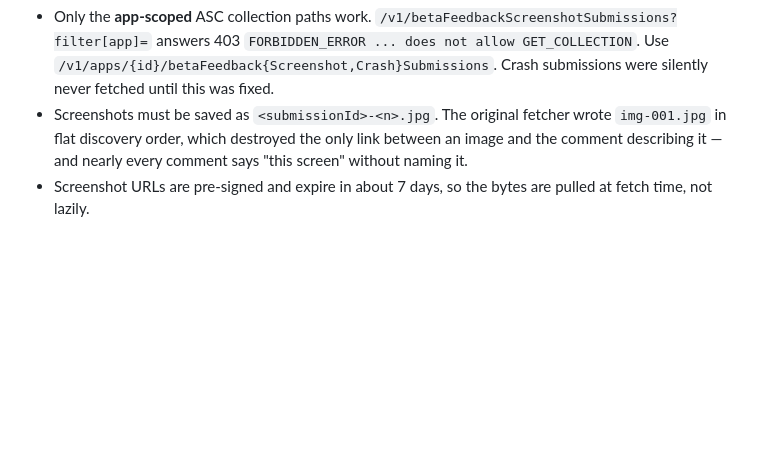
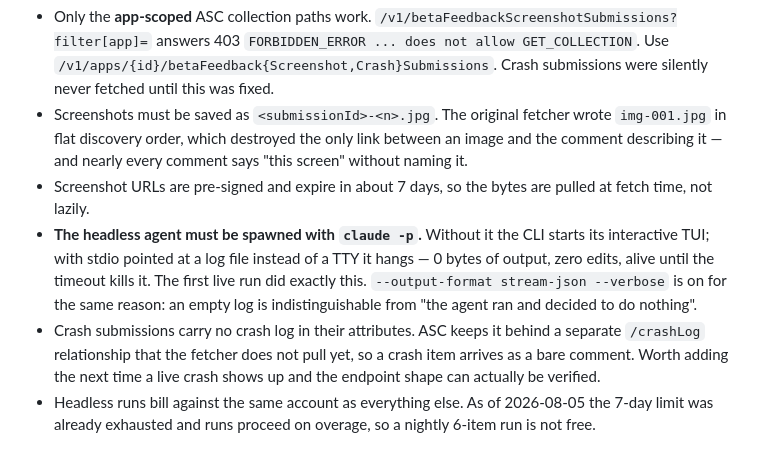
Before and after one commit to thomaspryor/BroadwayScorecard-app, a Markdown page: memory/beta-feedback-autopilot.md, the part around the change. Drawn GitHub-style; blank space fills up the shorter version.

Commit message:
docs(feedback): record the -p hang, the missing crash log, and the overage cost
Three things the first live run taught that are not visible in the code.

```diff
--- a/memory/beta-feedback-autopilot.md
+++ b/memory/beta-feedback-autopilot.md
@@ -85,3 +85,16 @@ peek. Items from 03:45Z on 2026-08-04 onward were the first real queue.
   "this screen" without naming it.
 - Screenshot URLs are pre-signed and expire in about 7 days, so the bytes are
   pulled at fetch time, not lazily.
+- **The headless agent must be spawned with `claude -p`.** Without it the CLI
+  starts its interactive TUI; with stdio pointed at a log file instead of a TTY
+  it hangs — 0 bytes of output, zero edits, alive until the timeout kills it.
+  The first live run did exactly this. `--output-format stream-json --verbose`
+  is on for the same reason: an empty log is indistinguishable from "the agent
+  ran and decided to do nothing".
+- Crash submissions carry no crash log in their attributes. ASC keeps it behind
+  a separate `/crashLog` relationship that the fetcher does not pull yet, so a
+  crash item arrives as a bare comment. Worth adding the next time a live crash
+  shows up and the endpoint shape can actually be verified.
+- Headless runs bill against the same account as everything else. As of
+  2026-08-05 the 7-day limit was already exhausted and runs proceed on overage,
+  so a nightly 6-item run is not free.
```
